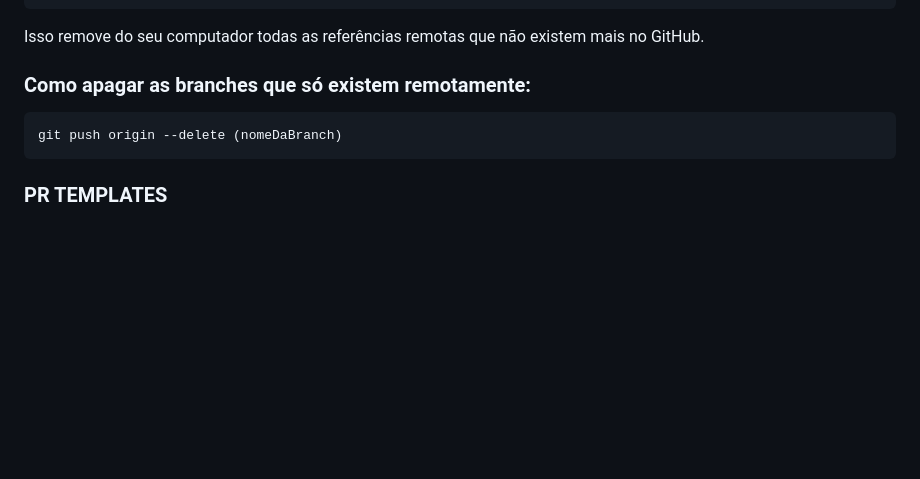
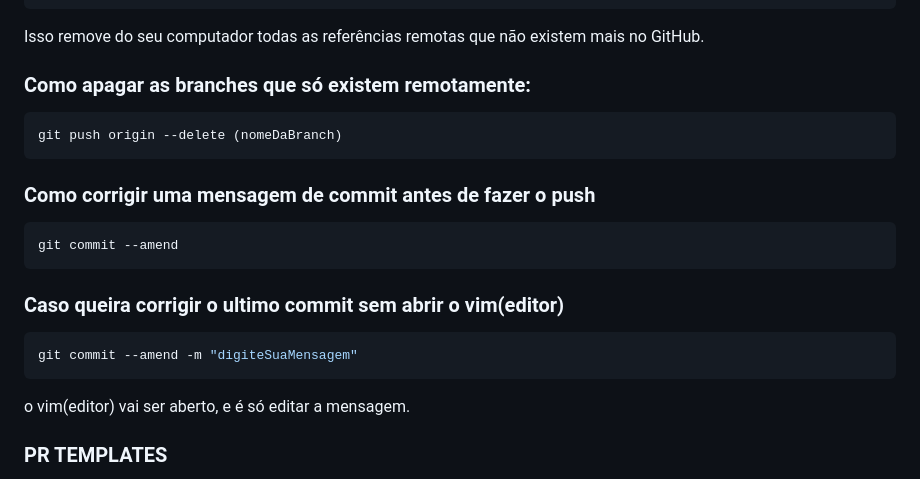
Before and after one commit to Danielcard99/Curso-Programacao, a Markdown page: README.md, the part around the change. GitHub-like rendering; blank space fills up the shorter version.

Commit message:
docs: add new session on readme

````diff
--- a/README.md
+++ b/README.md
@@ -393,6 +393,20 @@ Isso remove do seu computador todas as referências remotas que não existem mai
 git push origin --delete (nomeDaBranch)
 ```
 
+### Como corrigir uma mensagem de commit antes de fazer o push
+
+```bash
+git commit --amend
+```
+
+### Caso queira corrigir o ultimo commit sem abrir o vim(editor)
+
+```bash
+git commit --amend -m "digiteSuaMensagem"
+```
+
+o vim(editor) vai ser aberto, e é só editar a mensagem.
+
 ### PR TEMPLATES
 
 Para criar Templates para os PRs devemos criar uma pasta .github/PULL_REQUEST_TEMPLATE.md assim podemos criar o template em markdown
````
